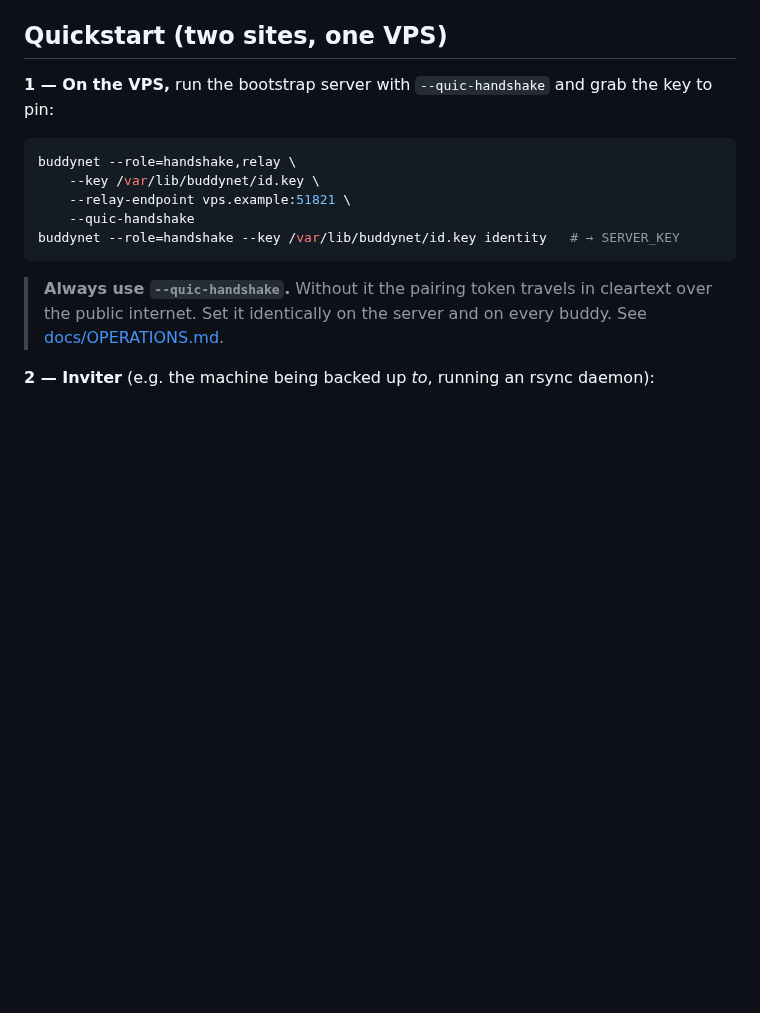
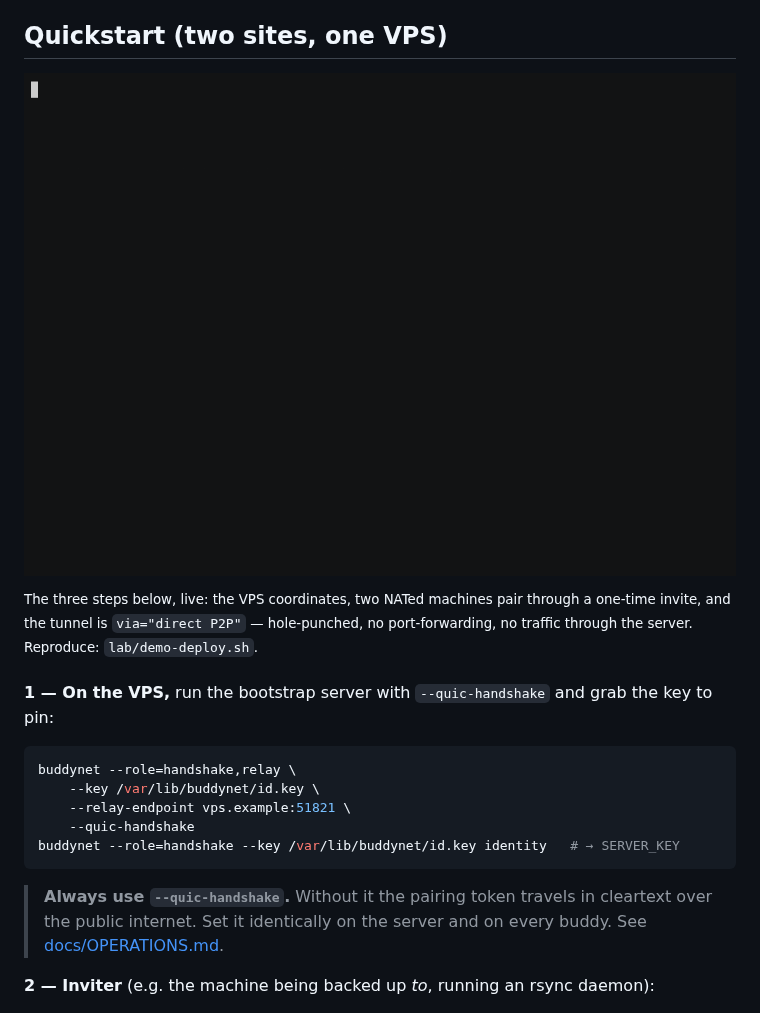
Before and after one commit to TZERO78/buddynet, a Markdown page: README.md, the part around the change. GitHub-like rendering; pictures changed too: media/deploy-demo.gif (added); blank space fills up the shorter version.

Commit message:
docs: deployment-walkthrough demo (GIF) under Quickstart
A ~17s terminal demo of the exact Quickstart flow, recorded live against the
lab: the VPS runs the coordinator (--role=handshake,relay), machine A mints a
one-time invite, machine B joins behind its own NAT, and the tunnel comes up
via="direct P2P" (hole-punched). curl then reaches A's service through it.

Every token / CONNECTED line / curl body is real (two pinned --peer-key buddies
paired against the live lab server) — nothing faked.

- media/deploy-demo.gif + .cast.
- lab/demo-deploy.sh: self-playing, reproducible (real invite/join in two
  throwaway containers on the lab network).

Co-Authored-By: Claude Opus 4.8 <noreply@anthropic.com>

```diff
--- a/README.md
+++ b/README.md
@@ -67,6 +67,10 @@ public IPs can work with a DNS name that tracks the address, but that's on you t
 keep current.)
 
 ## Quickstart (two sites, one VPS)
+
+![BuddyNet deployment walkthrough — VPS runs the coordinator, machine A mints a one-time invite, machine B joins behind its own NAT, and a direct hole-punched tunnel comes up](media/deploy-demo.gif)
+
+<sup>The three steps below, live: the VPS coordinates, two NATed machines pair through a one-time invite, and the tunnel is `via="direct P2P"` — hole-punched, no port-forwarding, no traffic through the server. Reproduce: `lab/demo-deploy.sh`.</sup>
 
 **1 — On the VPS,** run the bootstrap server with `--quic-handshake` and grab the
 key to pin:
```
Also changed, not shown: 2 other files.
